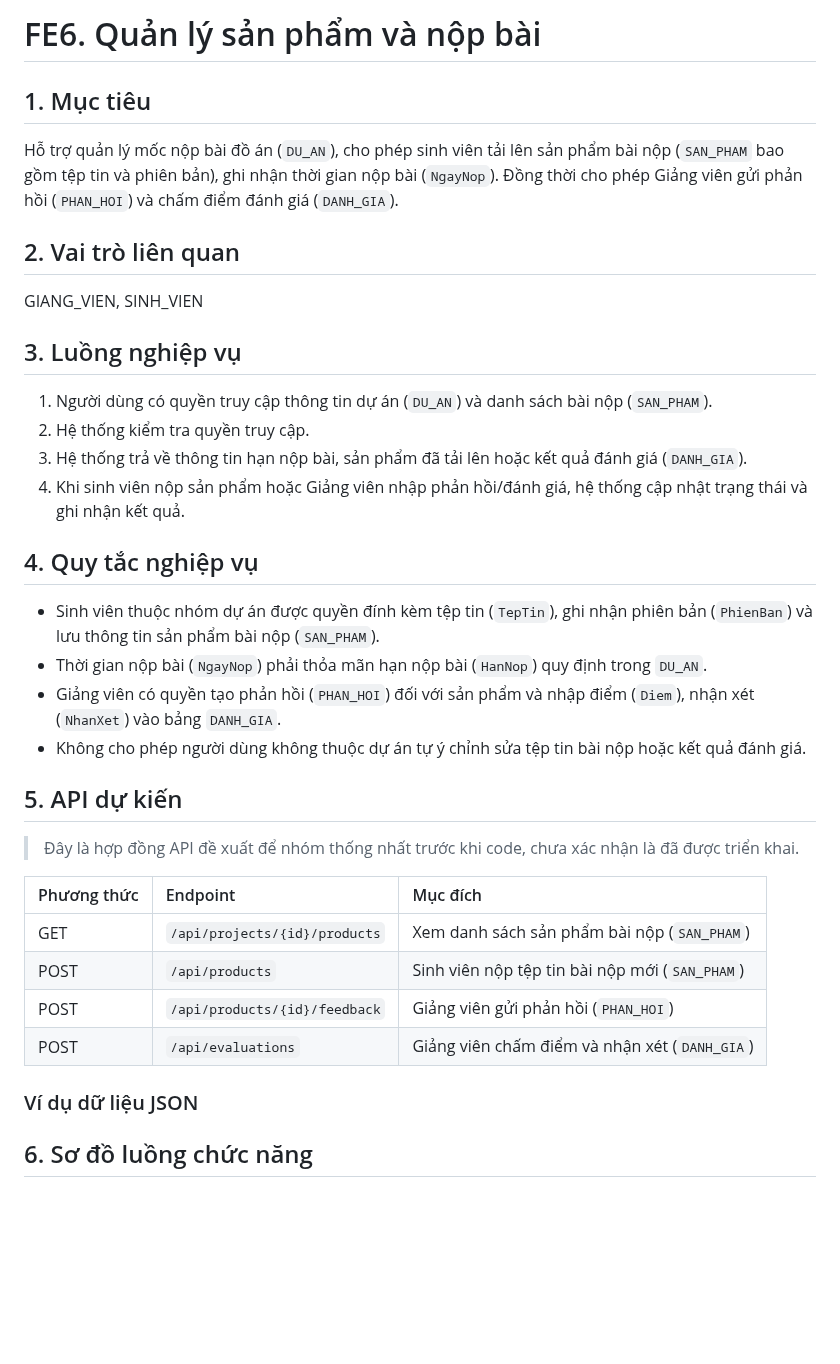
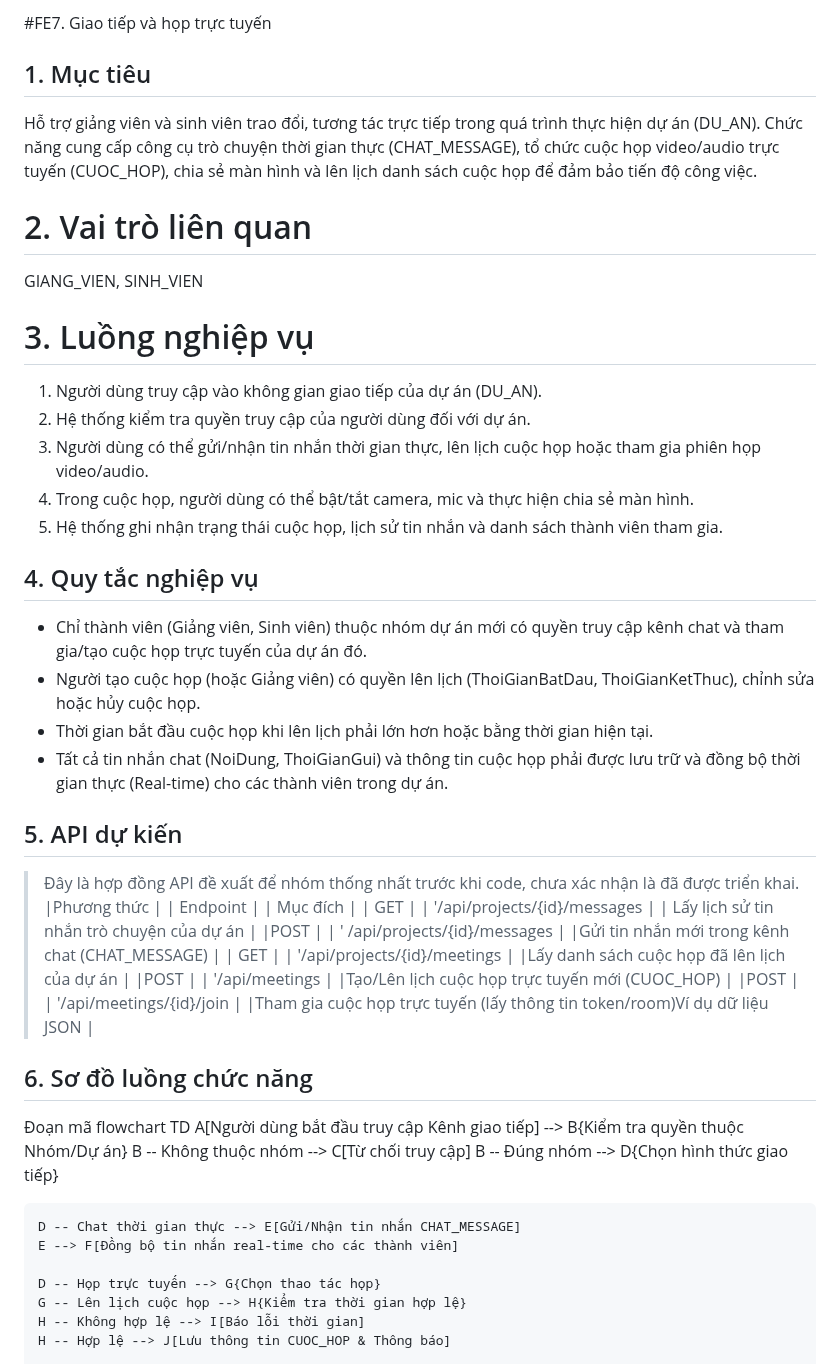
Before and after one commit to nguyenminhthien140906-dot/CNPM, a Markdown page: docs/FE07-communication-meetings.md, the part around one of its changes. Rendered like a GitHub page; blank space fills up the shorter version.

```diff
--- a/docs/FE07-communication-meetings.md
+++ b/docs/FE07-communication-meetings.md
@@ -1,33 +1,39 @@
-# FE6. Quản lý sản phẩm và nộp bài
-
+#FE7. Giao tiếp và họp trực tuyến
 ## 1. Mục tiêu
-Hỗ trợ quản lý mốc nộp bài đồ án (`DU_AN`), cho phép sinh viên tải lên sản phẩm bài nộp (`SAN_PHAM` bao gồm tệp tin và phiên bản), ghi nhận thời gian nộp bài (`NgayNop`). Đồng thời cho phép Giảng viên gửi phản hồi (`PHAN_HOI`) và chấm điểm đánh giá (`DANH_GIA`).
-
-## 2. Vai trò liên quan
+Hỗ trợ giảng viên và sinh viên trao đổi, tương tác trực tiếp trong quá trình thực hiện dự án (DU_AN). Chức năng cung cấp công cụ trò chuyện thời gian thực (CHAT_MESSAGE), tổ chức cuộc họp video/audio trực tuyến (CUOC_HOP), chia sẻ màn hình và lên lịch danh sách cuộc họp để đảm bảo tiến độ công việc.
+# 2. Vai trò liên quan
 GIANG_VIEN, SINH_VIEN
-
-## 3. Luồng nghiệp vụ
-1. Người dùng có quyền truy cập thông tin dự án (`DU_AN`) và danh sách bài nộp (`SAN_PHAM`).
-2. Hệ thống kiểm tra quyền truy cập.
-3. Hệ thống trả về thông tin hạn nộp bài, sản phẩm đã tải lên hoặc kết quả đánh giá (`DANH_GIA`).
-4. Khi sinh viên nộp sản phẩm hoặc Giảng viên nhập phản hồi/đánh giá, hệ thống cập nhật trạng thái và ghi nhận kết quả.
-
+# 3. Luồng nghiệp vụ
+1. Người dùng truy cập vào không gian giao tiếp của dự án (DU_AN).
+2. Hệ thống kiểm tra quyền truy cập của người dùng đối với dự án.
+3. Người dùng có thể gửi/nhận tin nhắn thời gian thực, lên lịch cuộc họp hoặc tham gia phiên họp video/audio.
+4. Trong cuộc họp, người dùng có thể bật/tắt camera, mic và thực hiện chia sẻ màn hình.
+5. Hệ thống ghi nhận trạng thái cuộc họp, lịch sử tin nhắn và danh sách thành viên tham gia.
 ## 4. Quy tắc nghiệp vụ
-- Sinh viên thuộc nhóm dự án được quyền đính kèm tệp tin (`TepTin`), ghi nhận phiên bản (`PhienBan`) và lưu thông tin sản phẩm bài nộp (`SAN_PHAM`).
-- Thời gian nộp bài (`NgayNop`) phải thỏa mãn hạn nộp bài (`HanNop`) quy định trong `DU_AN`.
-- Giảng viên có quyền tạo phản hồi (`PHAN_HOI`) đối với sản phẩm và nhập điểm (`Diem`), nhận xét (`NhanXet`) vào bảng `DANH_GIA`.
-- Không cho phép người dùng không thuộc dự án tự ý chỉnh sửa tệp tin bài nộp hoặc kết quả đánh giá.
-
+- Chỉ thành viên (Giảng viên, Sinh viên) thuộc nhóm dự án mới có quyền truy cập kênh chat và tham gia/tạo cuộc họp trực tuyến của dự án đó.
+- Người tạo cuộc họp (hoặc Giảng viên) có quyền lên lịch (ThoiGianBatDau, ThoiGianKetThuc), chỉnh sửa hoặc hủy cuộc họp.
+- Thời gian bắt đầu cuộc họp khi lên lịch phải lớn hơn hoặc bằng thời gian hiện tại.
+- Tất cả tin nhắn chat (NoiDung, ThoiGianGui) và thông tin cuộc họp phải được lưu trữ và đồng bộ thời gian thực (Real-time) cho các thành viên trong dự án.
 ## 5. API dự kiến
 > Đây là hợp đồng API đề xuất để nhóm thống nhất trước khi code, chưa xác nhận là đã được triển khai.
+|Phương thức  |   | Endpoint  |   | Mục đích  |
+| GET |    | '/api/projects/{id}/messages   |   | Lấy lịch sử tin nhắn trò chuyện của dự án                                |
+|POST |    | ' /api/projects/{id}/messages  |   |Gửi tin nhắn mới trong kênh chat (CHAT_MESSAGE)                           |
+| GET |    | '/api/projects/{id}/meetings   |   |Lấy danh sách cuộc họp đã lên lịch của dự án                              |
+|POST |    | '/api/meetings                 |   |Tạo/Lên lịch cuộc họp trực tuyến mới (CUOC_HOP)                           |
+|POST |    | '/api/meetings/{id}/join       |   |Tham gia cuộc họp trực tuyến (lấy thông tin token/room)Ví dụ dữ liệu JSON |
+## 6. Sơ đồ luồng chức năng
+Đoạn mã
+flowchart TD
+    A[Người dùng bắt đầu truy cập Kênh giao tiếp] --> B{Kiểm tra quyền thuộc Nhóm/Dự án}
+    B -- Không thuộc nhóm --> C[Từ chối truy cập]
+    B -- Đúng nhóm --> D{Chọn hình thức giao tiếp}
 
-| Phương thức | Endpoint | Mục đích |
-| :--- | :--- | :--- |
-| GET | `/api/projects/{id}/products` | Xem danh sách sản phẩm bài nộp (`SAN_PHAM`) |
-| POST | `/api/products` | Sinh viên nộp tệp tin bài nộp mới (`SAN_PHAM`) |
-| POST | `/api/products/{id}/feedback` | Giảng viên gửi phản hồi (`PHAN_HOI`) |
-| POST | `/api/evaluations` | Giảng viên chấm điểm và nhận xét (`DANH_GIA`) |
+    D -- Chat thời gian thực --> E[Gửi/Nhận tin nhắn CHAT_MESSAGE]
+    E --> F[Đồng bộ tin nhắn real-time cho các thành viên]
 
-### Ví dụ dữ liệu JSON
-## 6. Sơ đồ luồng chức năng
+    D -- Họp trực tuyến --> G{Chọn thao tác họp}
+    G -- Lên lịch cuộc họp --> H{Kiểm tra thời gian hợp lệ}
+    H -- Không hợp lệ --> I[Báo lỗi thời gian]
+    H -- Hợp lệ --> J[Lưu thông tin CUOC_HOP & Thông báo]
 
```
Also changed, not shown: other parts of docs/FE07-communication-meetings.md (+6 -18 lines).
